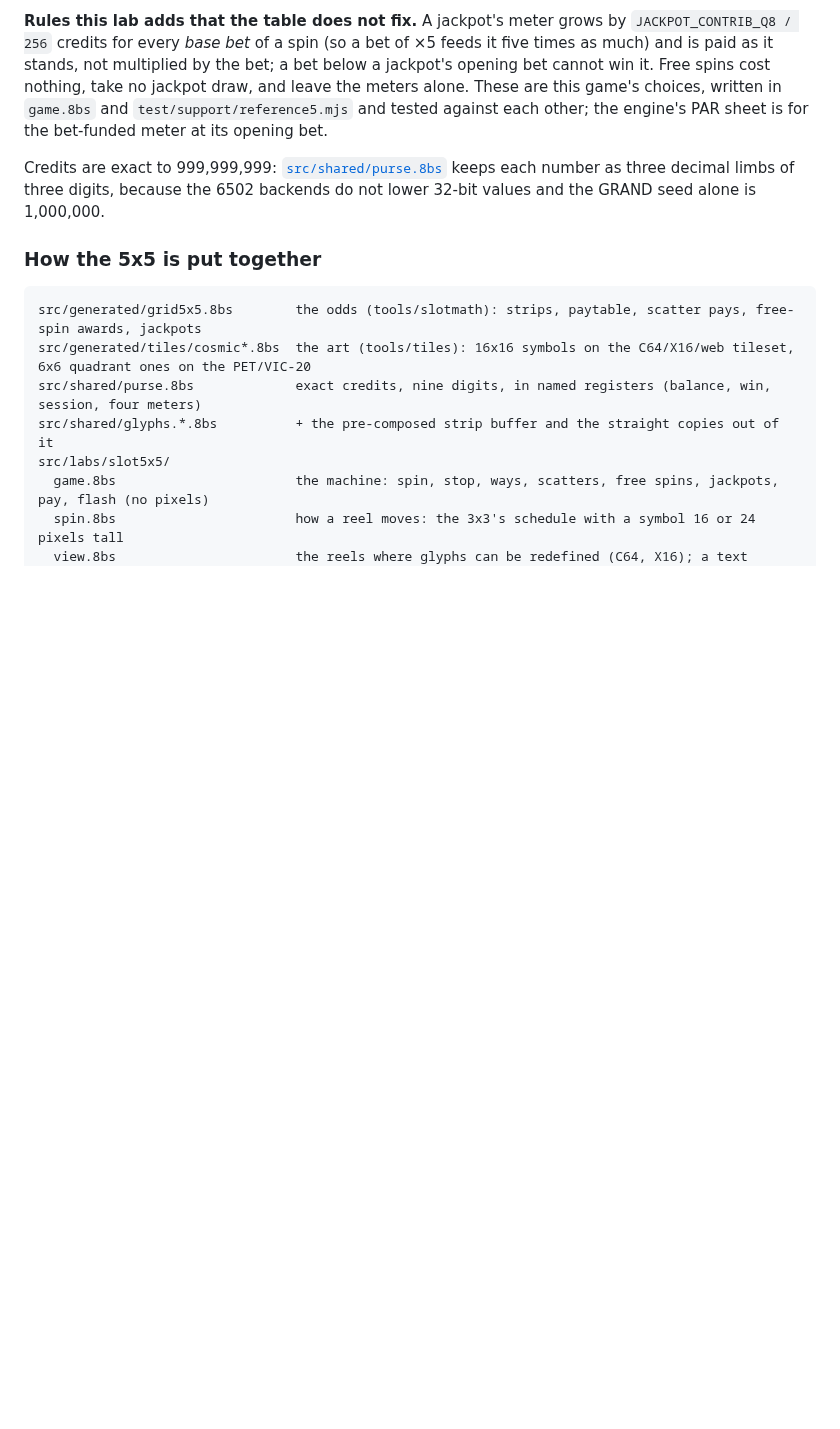
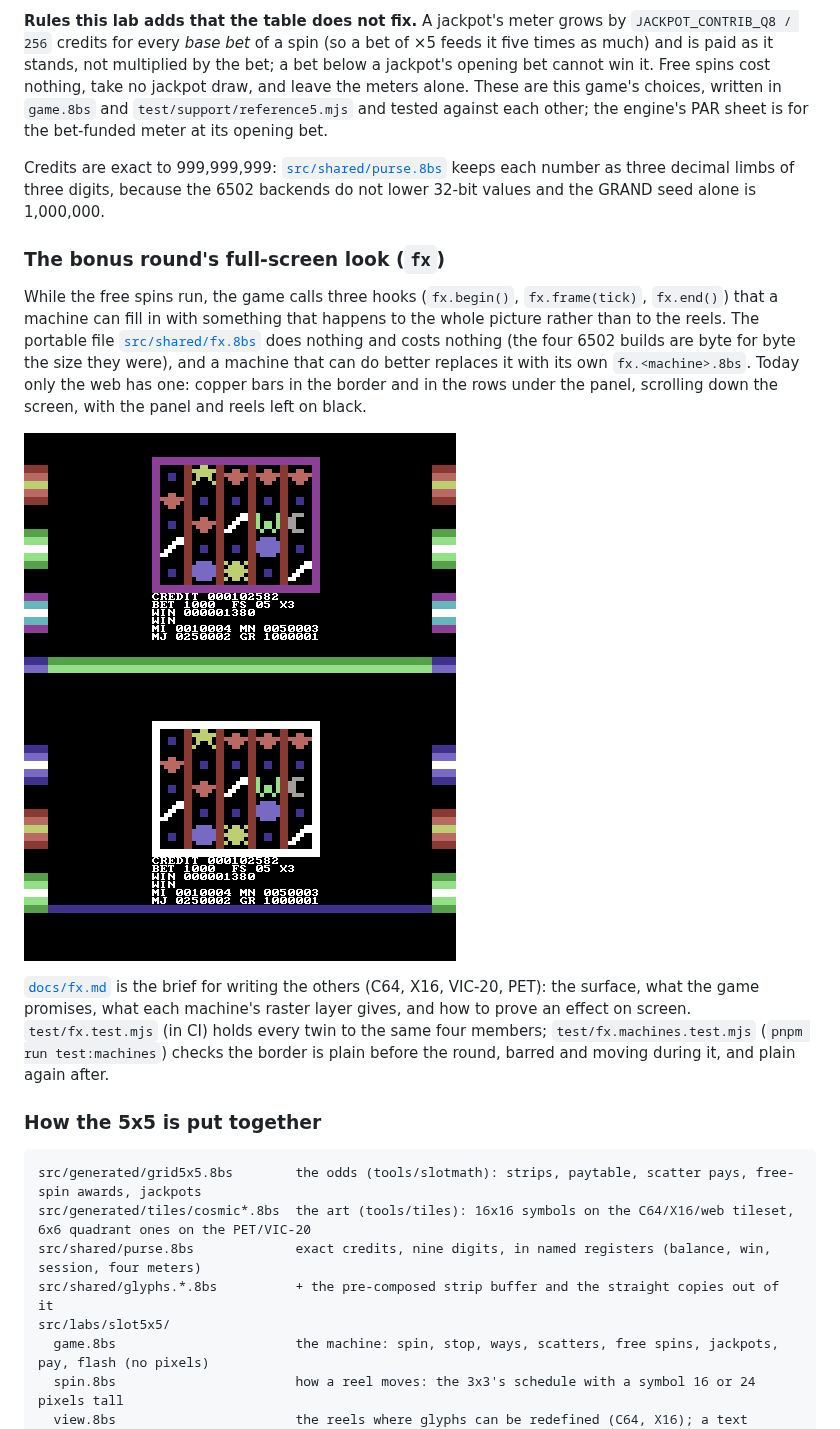
Before and after one commit to 8BitScript/vegas-nights, a Markdown page: README.md, the part around the change. GitHub-like rendering; pictures changed too: docs/fx/web-bonus-a.png (added), docs/fx/web-bonus-b.png (added); blank space fills up the shorter version.

````diff
--- a/README.md
+++ b/README.md
@@ -320,6 +320,24 @@ Credits are exact to 999,999,999: [`src/shared/purse.8bs`](src/shared/purse.8bs)
 decimal limbs of three digits, because the 6502 backends do not lower 32-bit values and the GRAND
 seed alone is 1,000,000.
 
+### The bonus round's full-screen look (`fx`)
+
+While the free spins run, the game calls three hooks (`fx.begin()`, `fx.frame(tick)`, `fx.end()`) that a
+machine can fill in with something that happens to the whole picture rather than to the reels. The
+portable file [`src/shared/fx.8bs`](src/shared/fx.8bs) does nothing and costs nothing (the four
+6502 builds are byte for byte the size they were), and a machine that can do better replaces it with
+its own `fx.<machine>.8bs`. Today only the web has one: copper bars in the border and in the rows
+under the panel, scrolling down the screen, with the panel and reels left on black.
+
+![the web's bonus round: bars in the border, a few frames apart](docs/fx/web-bonus-a.png)
+![the same, twenty frames later](docs/fx/web-bonus-b.png)
+
+[`docs/fx.md`](docs/fx.md) is the brief for writing the others (C64, X16, VIC-20, PET): the surface,
+what the game promises, what each machine's raster layer gives, and how to prove an effect on screen.
+`test/fx.test.mjs` (in CI) holds every twin to the same four members; `test/fx.machines.test.mjs`
+(`pnpm run test:machines`) checks the border is plain before the round, barred and moving during it,
+and plain again after.
+
 ### How the 5x5 is put together
 
 ```
````
Also changed, not shown: docs/fx.md (added, +116 -0 lines), 7 other files.
